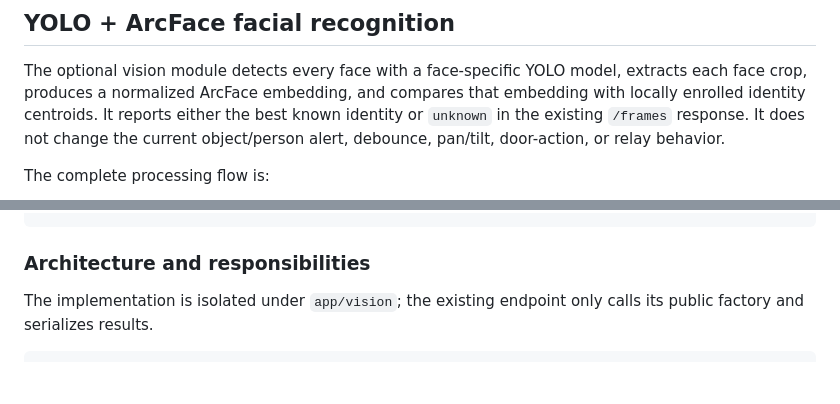
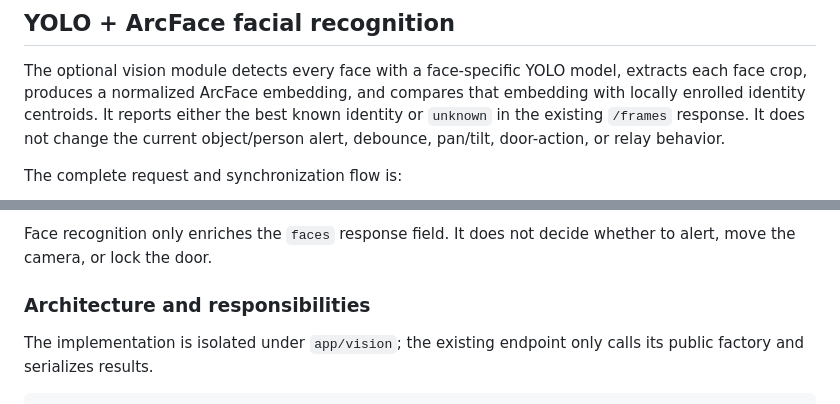
Before and after one commit to securiot2026/securiot-edge-api, a Markdown page: README.md, 2 parts joined by grey strips. Drawn GitHub-style; blank space fills up the shorter version.

````diff
--- a/README.md
+++ b/README.md
@@ -77,5 +77,5 @@ best known identity or `unknown` in the existing `/frames` response. It does
 not change the current object/person alert, debounce, pan/tilt, door-action, or
 relay behavior.
 
-The complete processing flow is:
+The complete request and synchronization flow is:
 
@@ -91,4 +114,7 @@ Camera / frame
 ```
+
+Face recognition only enriches the `faces` response field. It does not decide
+whether to alert, move the camera, or lock the door.
 
 ### Architecture and responsibilities
 
````
Also changed, not shown: other parts of README.md (+32 -9 lines).
